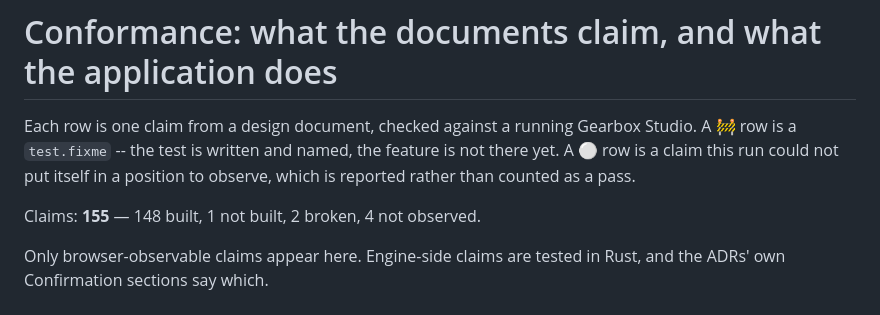
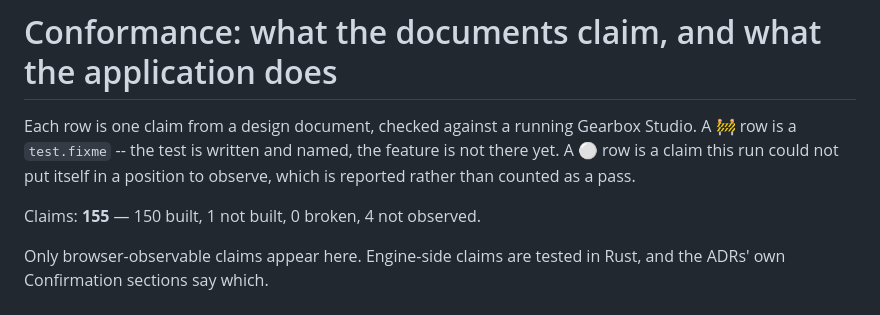
Before and after one commit to MikeFalcon77/gearbox, a Markdown page: docs/conformance.md, the part around one of its changes. GitHub-like rendering.

```diff
--- a/docs/conformance.md
+++ b/docs/conformance.md
@@ -8,7 +8,7 @@ the feature is not there yet. A ⚪ row is a claim this run could not put
 itself in a position to observe, which is reported rather than counted as a
 pass.
 
-Claims: **155** — 148 built, 1 not built, 2 broken, 4 not observed.
+Claims: **155** — 150 built, 1 not built, 0 broken, 4 not observed.
 
 Only browser-observable claims appear here. Engine-side claims are tested in
 Rust, and the ADRs' own Confirmation sections say which.
```
Also changed, not shown: other parts of docs/conformance.md (+2 -2 lines).
